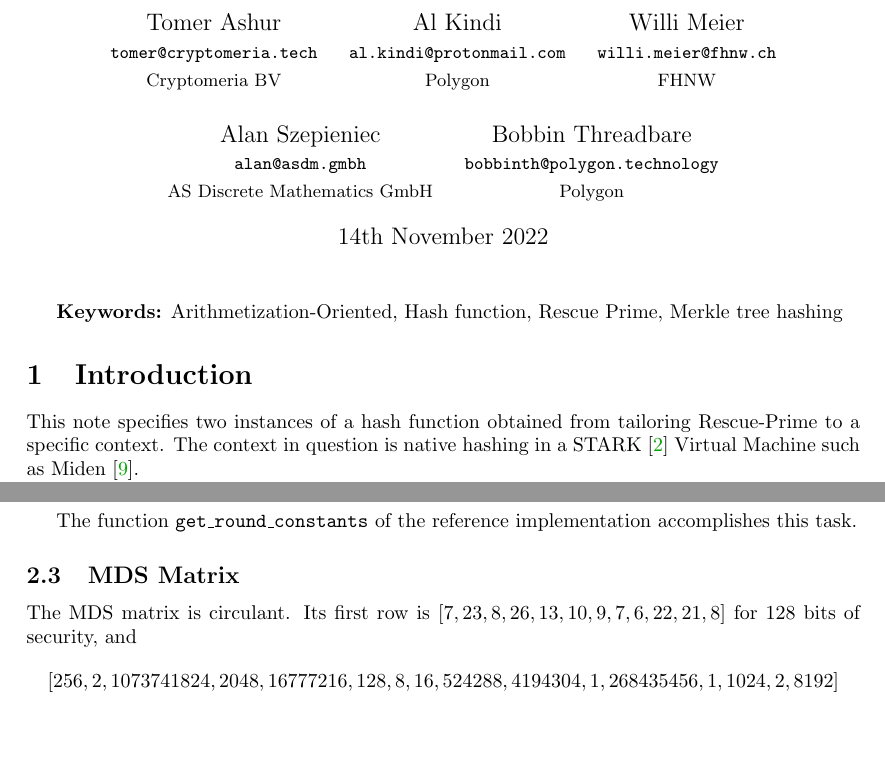
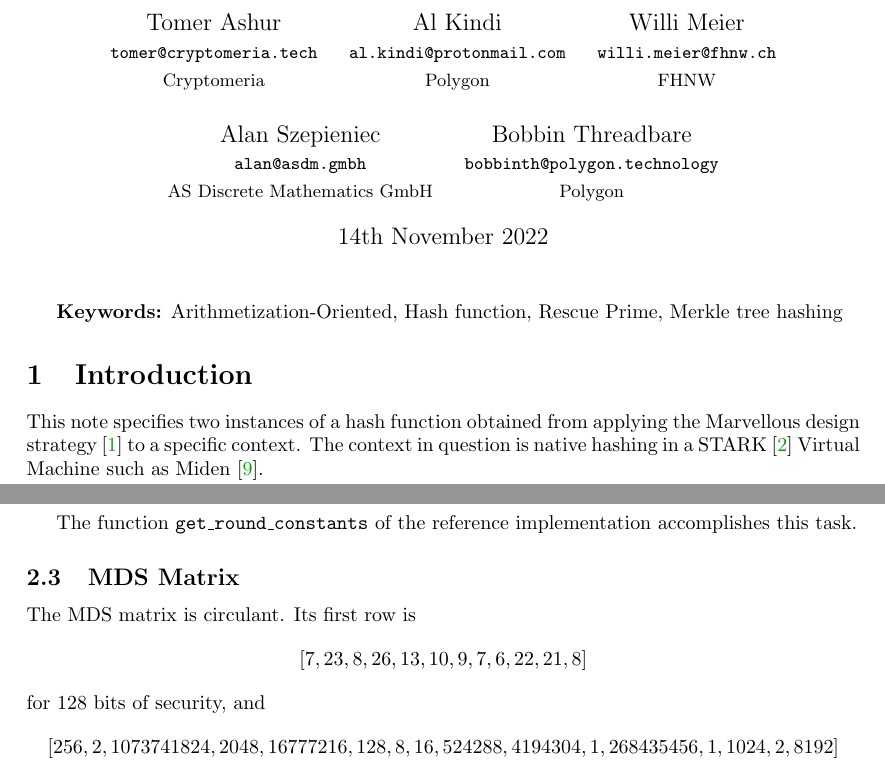
Before and after one commit to ASDiscreteMathematics/rpo, a LaTeX document (report/report.tex): two parts of pages 1 and 2 of 10, joined at a grey line, cut so that both start at the same text, the shorter picture padded with empty space. Compiled offline with pdfLaTeX.

Commit message:
Minor editorial changes

```diff
--- a/report/report.tex
+++ b/report/report.tex
@@ -43,7 +43,7 @@ showstringspaces=false} % no special string spaces
 %\author{Tomer Ashur$^1$ \and Willi Meier$^2$ \and Alan Szepieniec$^3$ \and Bobbin Threadbare$^4$ \and Al Kindi}
 
 \author{
-\begin{tabular}{c}Tomer Ashur \\ \small \texttt{tomer@cryptomeria.tech} \\ \small Cryptomeria BV \end{tabular}
+\begin{tabular}{c}Tomer Ashur \\ \small \texttt{tomer@cryptomeria.tech} \\ \small Cryptomeria \end{tabular}
 \begin{tabular}{c}Al Kindi \\ \small \texttt{al.kindi@protonmail.com} \\ \small Polygon \end{tabular}
 \begin{tabular}{c}Willi Meier \\ \small \texttt{willi.meier@fhnw.ch} \\ \small FHNW \end{tabular} \\ \\
 \begin{tabular}{c}Alan Szepieniec \\ \small \texttt{alan@asdm.gmbh} \\ \small AS Discrete Mathematics GmbH \end{tabular}
@@ -59,7 +59,7 @@ showstringspaces=false} % no special string spaces
 \section{Introduction}
 \label{section:intro}
 
-This note specifies two instances of a hash function obtained from tailoring Rescue-Prime to a specific context. The context in question is native hashing in a STARK~\cite{cryptoeprint:2018/046} Virtual Machine such as Miden~\cite{miden}.
+This note specifies two instances of a hash function obtained from applying the Marvellous design strategy~\cite{cryptoeprint:2019/426} to a specific context. The context in question is native hashing in a STARK~\cite{cryptoeprint:2018/046} Virtual Machine such as Miden~\cite{miden}.
 
 This context induces unique design constraints, which this specification addresses. The hash function must be defined over the same field that the VM is defined over, which is the prime field with  $p = 2^{64} - 2^{32} + 1$ elements. One of the main use cases is Merkle tree hashing, and so the hash function must support an interface for efficient two-to-one hashing. There are two parameter sets, targeting security level 128 and 160, respectively.
 
@@ -106,7 +106,7 @@ The function \texttt{get\_round\_constants} of the reference implementation acco
 
 \subsection{MDS Matrix}
 
-The MDS matrix is circulant. Its first row is $[7, 23, 8, 26, 13, 10, 9, 7, 6, 22, 21, 8]$ for 128 bits of security, and
+The MDS matrix is circulant. Its first row is $$[7, 23, 8, 26, 13, 10, 9, 7, 6, 22, 21, 8]$$ for 128 bits of security, and
 $$ [256, 2, 1073741824, 2048, 16777216, 128, 8, 16, 524288, 4194304, 1, 268435456, 1, 1024, 2, 8192] $$
 for 160.
 
```
Also changed, not shown: report/report.tex (2 more changed lines).
